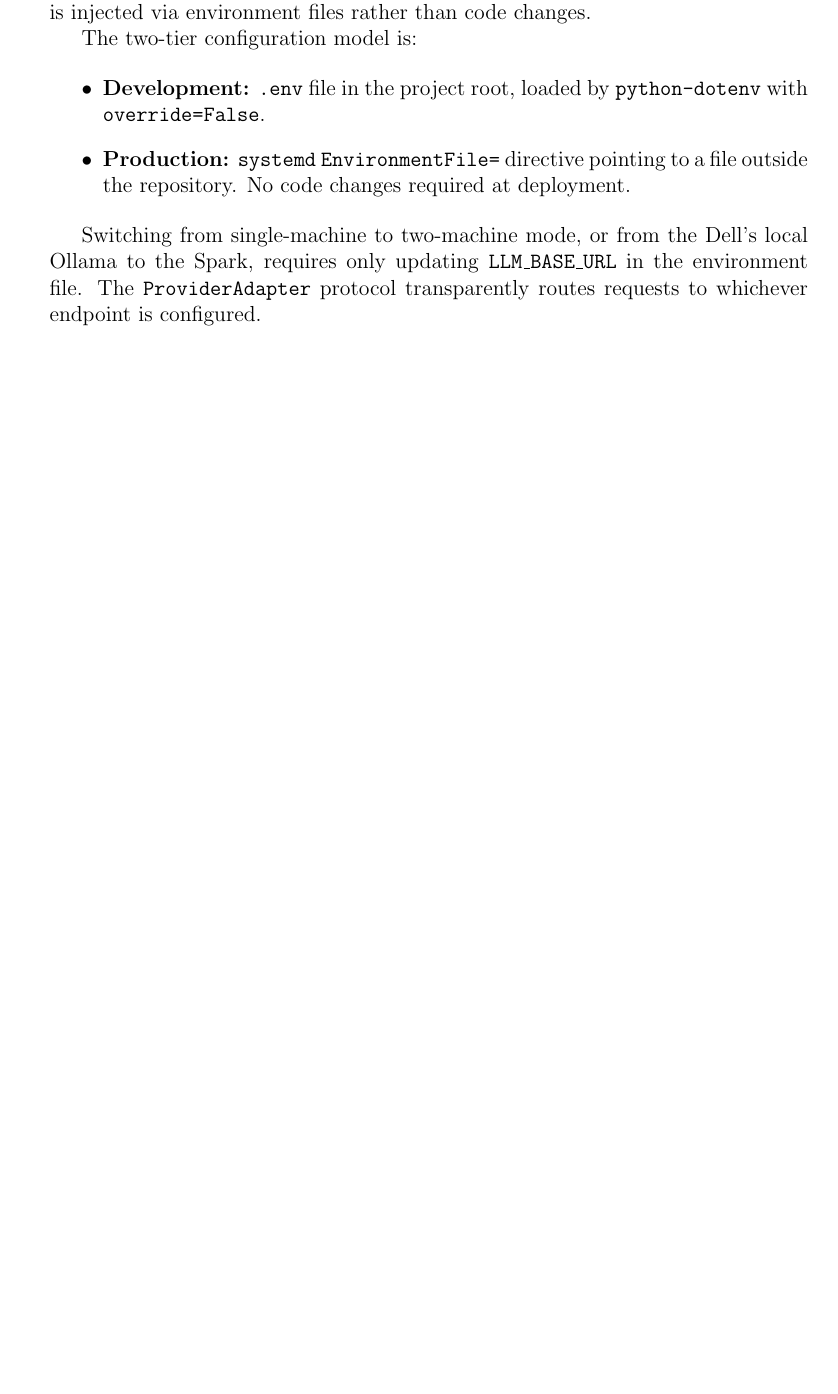
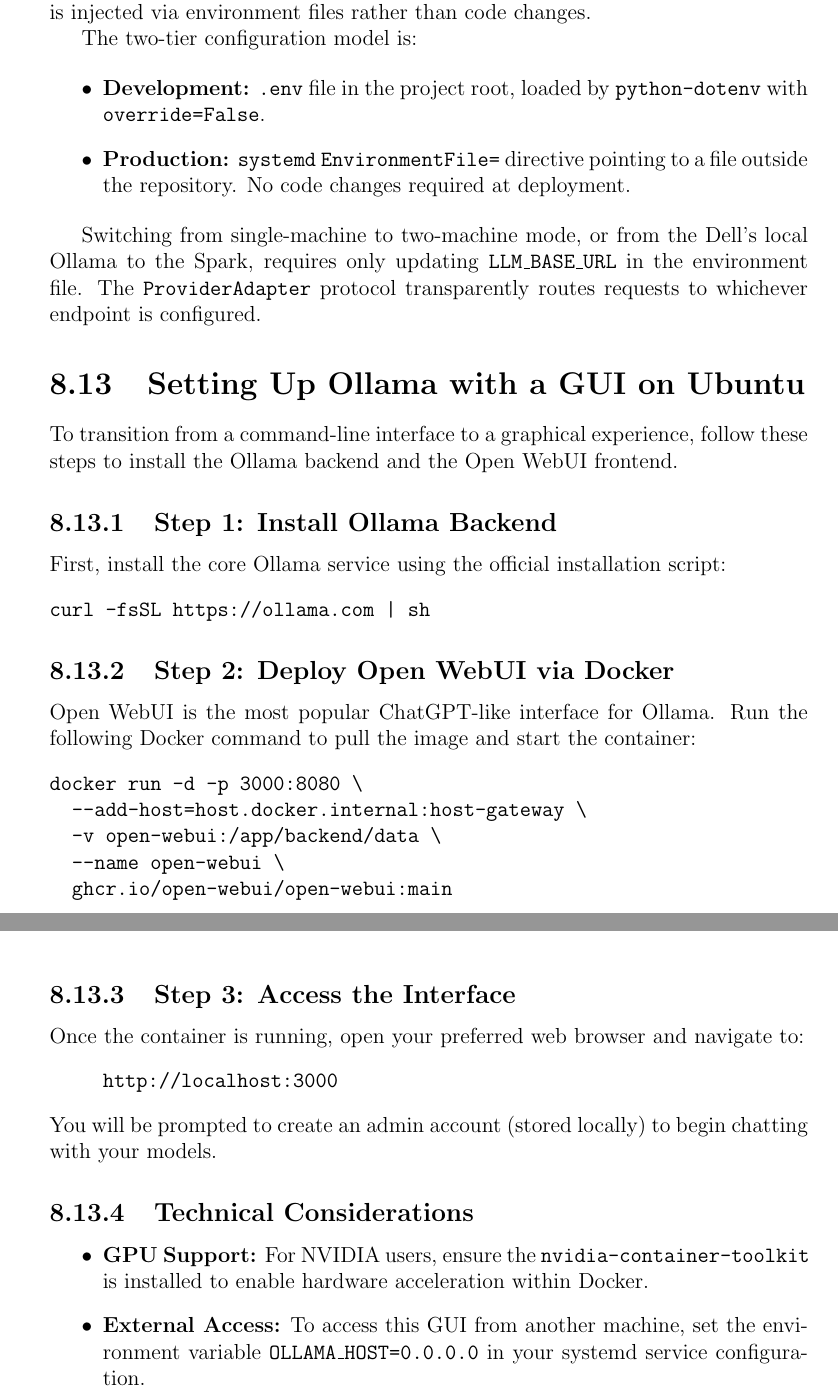
Before and after one commit to Department-of-Mathematics-UTSA/MathCurriculum, a LaTeX thesis (curriculum/MathCurriculum.tex, which reads curriculum/LLM.tex): part of page 128 of 400 before the commit and two parts of pages 128 and 129 of 400 after it, the two joined at a grey line, cut so that both start at the same text, the shorter picture padded with empty space. Compiled offline with pdfLaTeX; a LaTeX package or settings file that is missing is left out.

Commit message:
Added WebUI instrucitons to LLM chapter

```diff
--- a/curriculum/LLM.tex
+++ b/curriculum/LLM.tex
@@ -784,3 +784,36 @@
 local Ollama to the Spark, requires only updating \texttt{LLM\_BASE\_URL}
 in the environment file. The \texttt{ProviderAdapter} protocol
 transparently routes requests to whichever endpoint is configured.
+
+\section{Setting Up Ollama with a GUI on Ubuntu}
+
+To transition from a command-line interface to a graphical experience, follow these steps to install the Ollama backend and the Open WebUI frontend.
+
+\subsection{Step 1: Install Ollama Backend}
+First, install the core Ollama service using the official installation script:
+\begin{verbatim}
+curl -fsSL https://ollama.com | sh
+\end{verbatim}
+
+\subsection{Step 2: Deploy Open WebUI via Docker}
+Open WebUI is the most popular ChatGPT-like interface for Ollama. Run the following Docker command to pull the image and start the container:
+\begin{verbatim}
+docker run -d -p 3000:8080 \
+  --add-host=host.docker.internal:host-gateway \
+  -v open-webui:/app/backend/data \
+  --name open-webui \
+  ghcr.io/open-webui/open-webui:main
+\end{verbatim}
+
+\subsection{Step 3: Access the Interface}
+Once the container is running, open your preferred web browser and navigate to:
+\begin{quote}
+    \texttt{http://localhost:3000}
+\end{quote}
+You will be prompted to create an admin account (stored locally) to begin chatting with your models.
+
+\subsection{Technical Considerations}
+\begin{itemize}
+    \item \textbf{GPU Support:} For NVIDIA users, ensure the \texttt{nvidia-container-toolkit} is installed to enable hardware acceleration within Docker.
+    \item \textbf{External Access:} To access this GUI from another machine, set the environment variable \texttt{OLLAMA\_HOST=0.0.0.0} in your systemd service configuration.
+\end{itemize}
```
Also changed, not shown: 1 other file.
